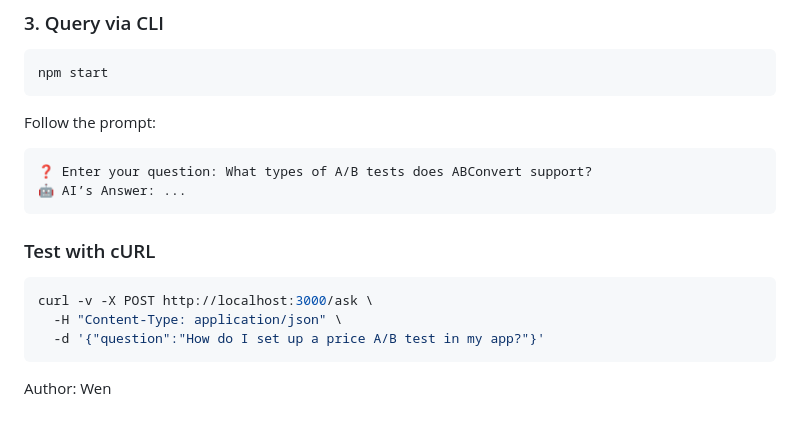
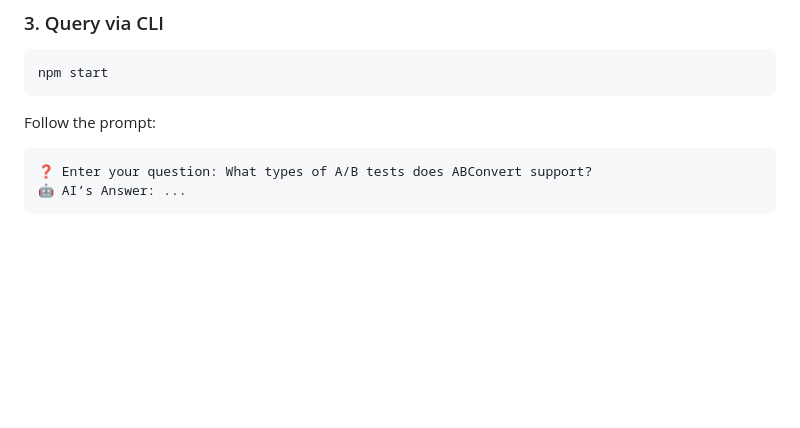
Before and after one commit to Wen5928/Knowledge-Retrieval-Agent, a Markdown page: README.md, the part around the change. Drawn GitHub-style; blank space fills up the shorter version.

Commit message:
Delete cURL part

````diff
--- a/README.md
+++ b/README.md
@@ -151,12 +151,3 @@ Follow the prompt:
 ❓ Enter your question: What types of A/B tests does ABConvert support?
 🤖 AI’s Answer: ...
 ```
-
-### Test with cURL
-```bash
-curl -v -X POST http://localhost:3000/ask \
-  -H "Content-Type: application/json" \
-  -d '{"question":"How do I set up a price A/B test in my app?"}'
-```
-
-Author: Wen
````
